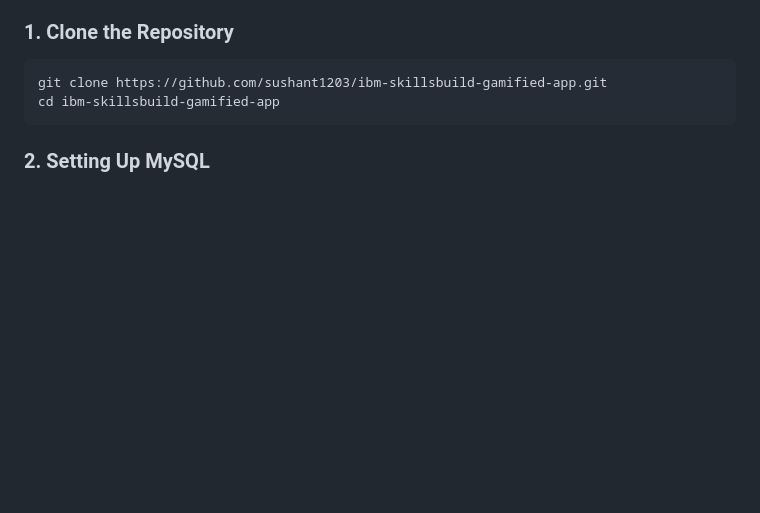
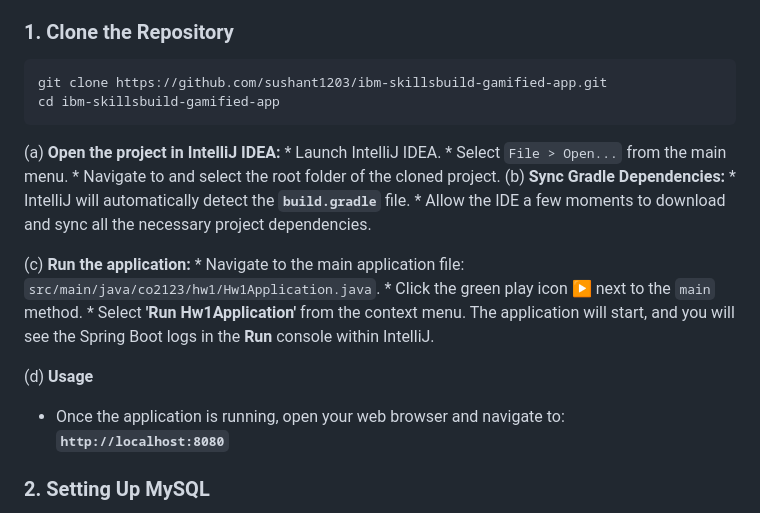
Before and after one commit to sushant1203/ibm-skillsbuild-gamified-app, a Markdown page: README.md, the part around the change. Drawn GitHub-style; blank space fills up the shorter version.

````diff
--- a/README.md
+++ b/README.md
@@ -105,6 +105,25 @@ git clone https://github.com/sushant1203/ibm-skillsbuild-gamified-app.git
 cd ibm-skillsbuild-gamified-app
 ```
 
+(a) **Open the project in IntelliJ IDEA:**
+    * Launch IntelliJ IDEA.
+    * Select `File > Open...` from the main menu.
+    * Navigate to and select the root folder of the cloned project.
+(b) **Sync Gradle Dependencies:**
+    * IntelliJ will automatically detect the **`build.gradle`** file.
+    * Allow the IDE a few moments to download and sync all the necessary project dependencies.
+
+(c) **Run the application:**
+    * Navigate to the main application file: `src/main/java/co2123/hw1/Hw1Application.java`.
+    * Click the green play icon ▶️ next to the `main` method.
+    * Select **'Run Hw1Application'** from the context menu.
+The application will start, and you will see the Spring Boot logs in the **Run** console within IntelliJ.
+
+(d) **Usage**
+* Once the application is running, open your web browser and navigate to:
+**`http://localhost:8080`**
+
+
 ### 2. Setting Up MySQL
 1.	Open MySQL and log in as the root user.
 2.	Create a new database schema named skillsyncdb by running the following command in MySQL: CREATE DATABASE skillsyncdb;
````
